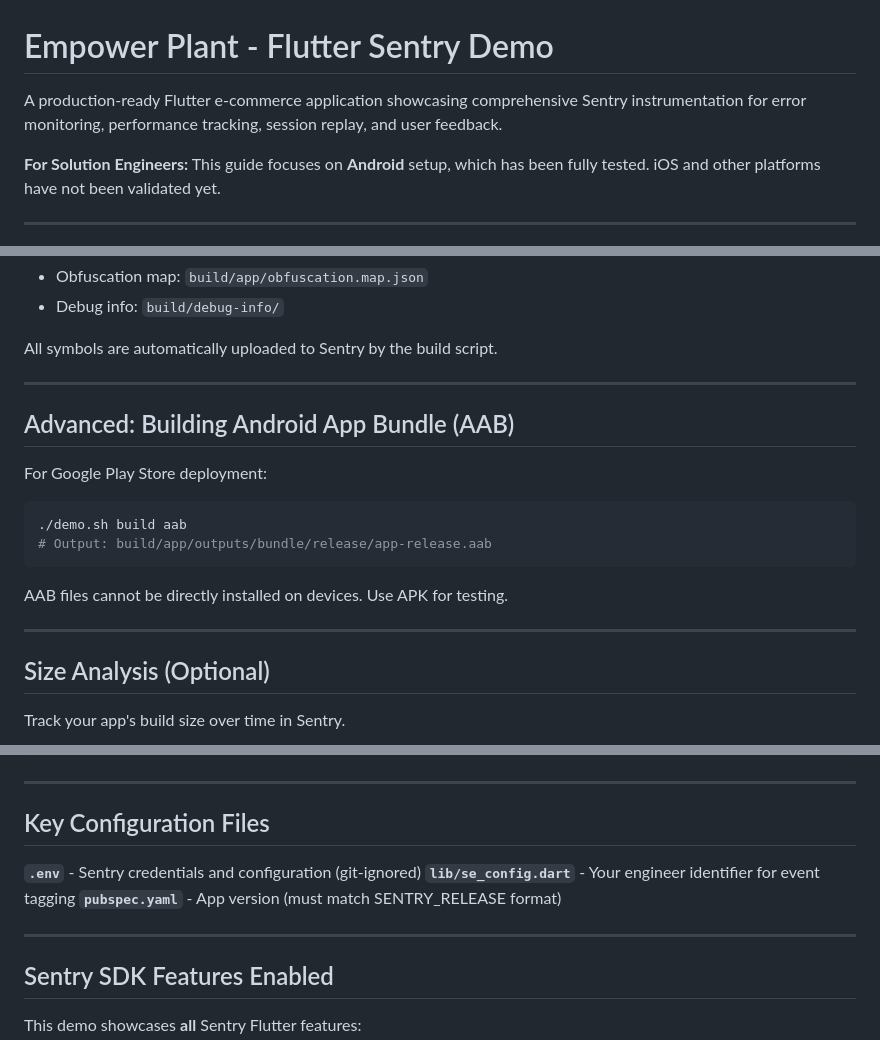
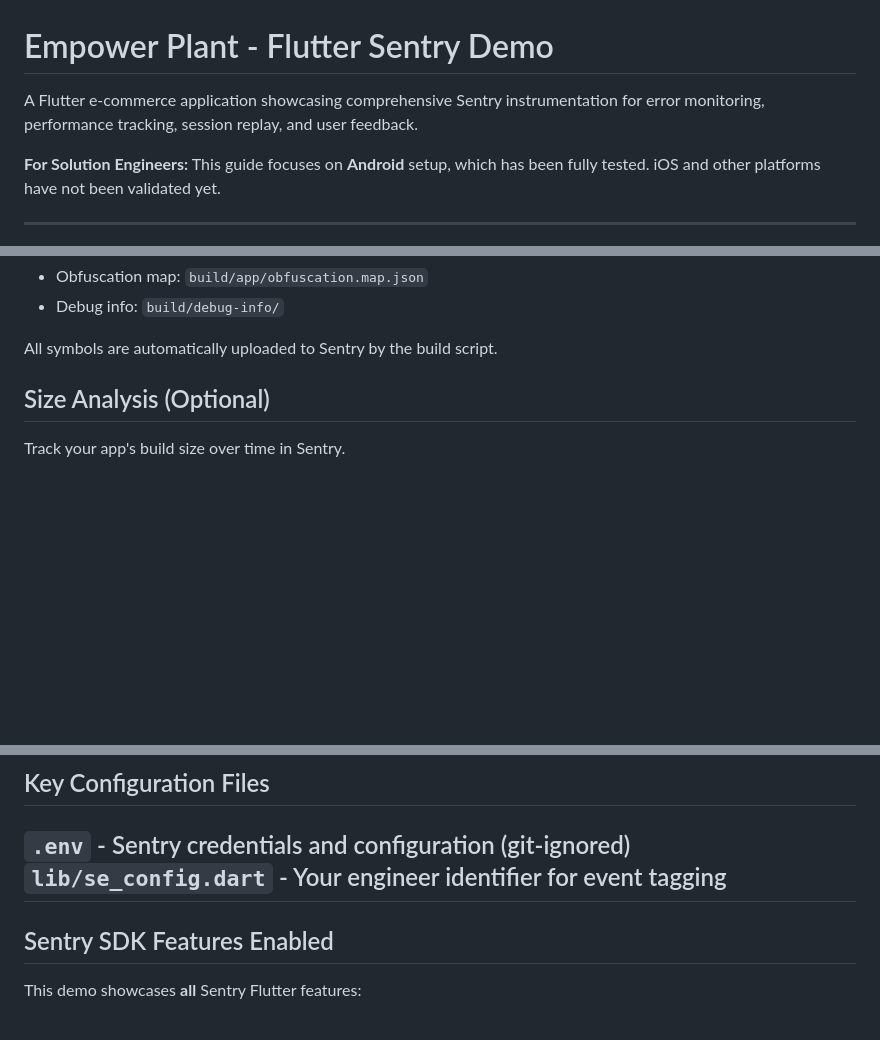
Before and after one commit to sentry-demos/flutter, a Markdown page: README.md, 3 parts joined by grey strips. Rendered like a GitHub page; blank space fills up the shorter version.

````diff
--- a/README.md
+++ b/README.md
@@ -1,6 +1,6 @@
 # Empower Plant - Flutter Sentry Demo
 
-A production-ready Flutter e-commerce application showcasing comprehensive Sentry instrumentation for error monitoring, performance tracking, session replay, and user feedback.
+A Flutter e-commerce application showcasing comprehensive Sentry instrumentation for error monitoring, performance tracking, session replay, and user feedback.
 
 **For Solution Engineers:** This guide focuses on **Android** setup, which has been fully tested. iOS and other platforms have not been validated yet.
 
@@ -207,21 +189,6 @@ Debug symbols location:
 - Debug info: `build/debug-info/`
 
 All symbols are automatically uploaded to Sentry by the build script.
-
----
-
-## Advanced: Building Android App Bundle (AAB)
-
-For Google Play Store deployment:
-
-```bash
-./demo.sh build aab
-# Output: build/app/outputs/bundle/release/app-release.aab
-```
-
-AAB files cannot be directly installed on devices. Use APK for testing.
-
----
 
 ## Size Analysis (Optional)
 
@@ -306,8 +288,6 @@ pubspec.yaml                    # Dependencies and version
 
 **`.env`** - Sentry credentials and configuration (git-ignored)
 **`lib/se_config.dart`** - Your engineer identifier for event tagging
-**`pubspec.yaml`** - App version (must match SENTRY_RELEASE format)
-
 ---
 
 ## Sentry SDK Features Enabled
````
Also changed, not shown: other parts of README.md (+18 -21 lines).
